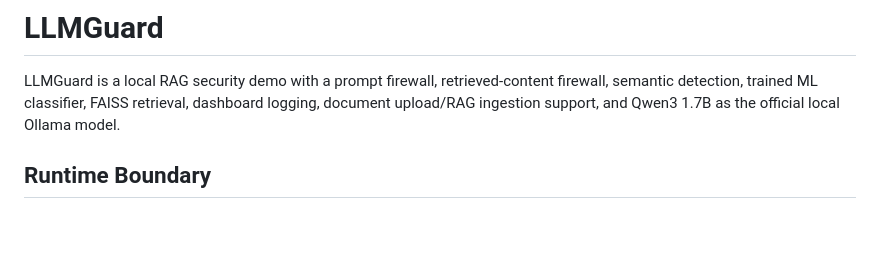
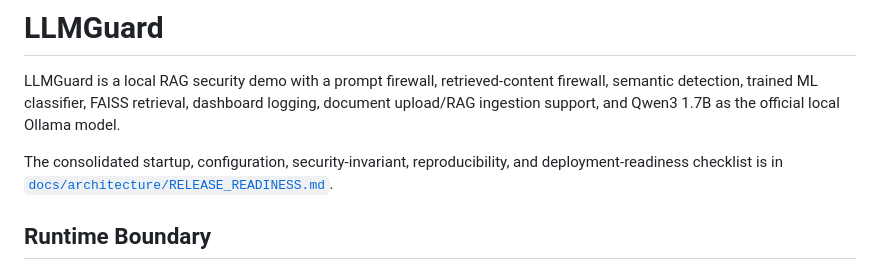
Before and after one commit to habiburrehman191/LLMGuard, a Markdown page: README.md, the part around the change. Rendered like a GitHub page; blank space fills up the shorter version.

Commit message:
Phase 15C: finalize release readiness audit

```diff
--- a/README.md
+++ b/README.md
@@ -1,6 +1,10 @@
 # LLMGuard
 
 LLMGuard is a local RAG security demo with a prompt firewall, retrieved-content firewall, semantic detection, trained ML classifier, FAISS retrieval, dashboard logging, document upload/RAG ingestion support, and Qwen3 1.7B as the official local Ollama model.
+
+The consolidated startup, configuration, security-invariant, reproducibility,
+and deployment-readiness checklist is in
+[`docs/architecture/RELEASE_READINESS.md`](docs/architecture/RELEASE_READINESS.md).
 
 ## Runtime Boundary
 
```
Also changed, not shown: docs/architecture/RELEASE_READINESS.md (added, +239 -0 lines).
